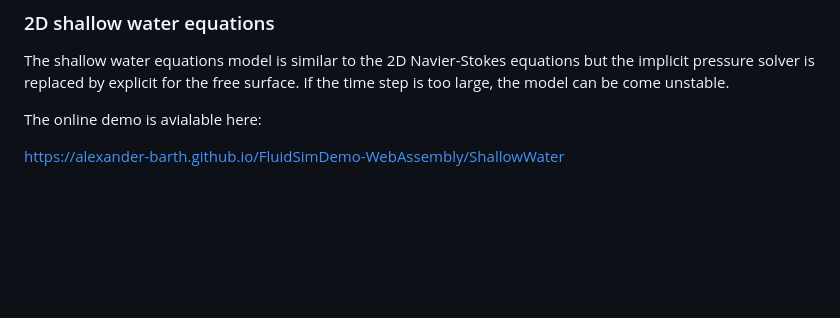
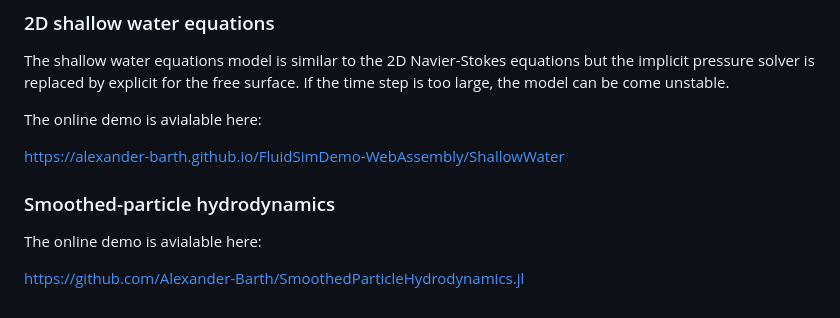
Before and after one commit to Alexander-Barth/FluidSimDemo-WebAssembly, a Markdown page: README.md, the part around the change. Rendered like a GitHub page; blank space fills up the shorter version.

```diff
--- a/README.md
+++ b/README.md
@@ -163,3 +163,10 @@ The shallow water equations model is similar to the 2D Navier-Stokes equations b
 The online demo is avialable here:
 
 https://alexander-barth.github.io/FluidSimDemo-WebAssembly/ShallowWater
+
+
+### Smoothed-particle hydrodynamics
+
+The online demo is avialable here:
+
+https://github.com/Alexander-Barth/SmoothedParticleHydrodynamics.jl
```
